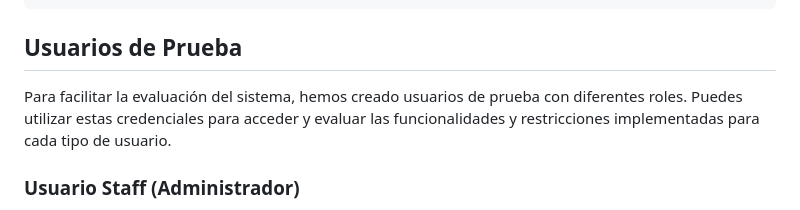
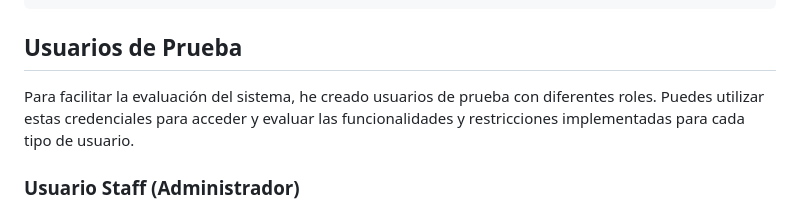
Before and after one commit to JoelFedericoCabral/consecionaria, a Markdown page: README.md, the part around the change. Rendered like a GitHub page.

Commit message:
Terminando el RAEDME

```diff
--- a/README.md
+++ b/README.md
@@ -69,7 +69,7 @@ python manage.py runserver
 
 
 ## Usuarios de Prueba
-Para facilitar la evaluación del sistema, hemos creado usuarios de prueba con diferentes roles. Puedes utilizar estas credenciales para acceder y evaluar las funcionalidades y restricciones implementadas para cada tipo de usuario.
+Para facilitar la evaluación del sistema, he creado usuarios de prueba con diferentes roles. Puedes utilizar estas credenciales para acceder y evaluar las funcionalidades y restricciones implementadas para cada tipo de usuario.
 
 ### Usuario Staff (Administrador)
 - Nombre de usuario: admin
```
